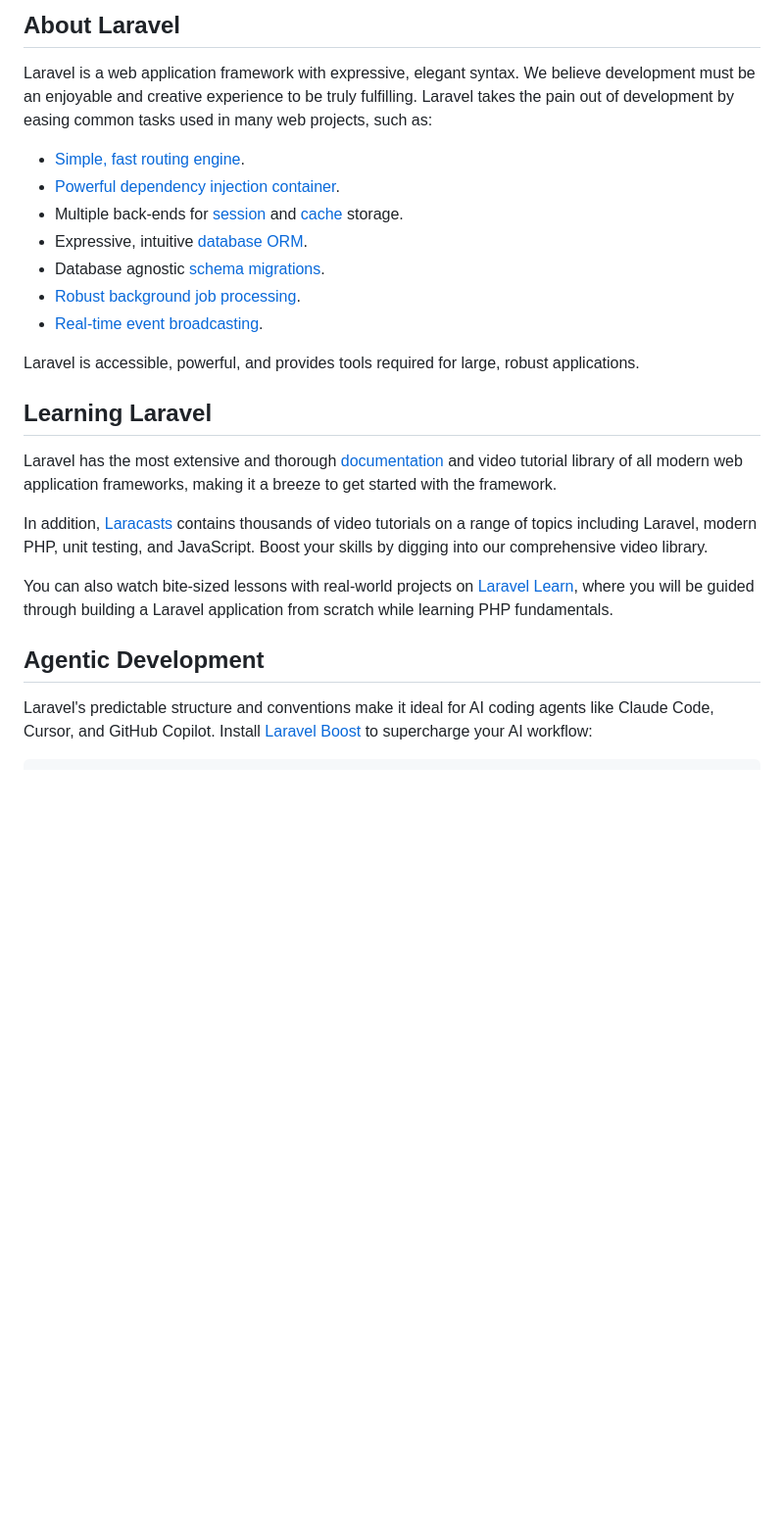
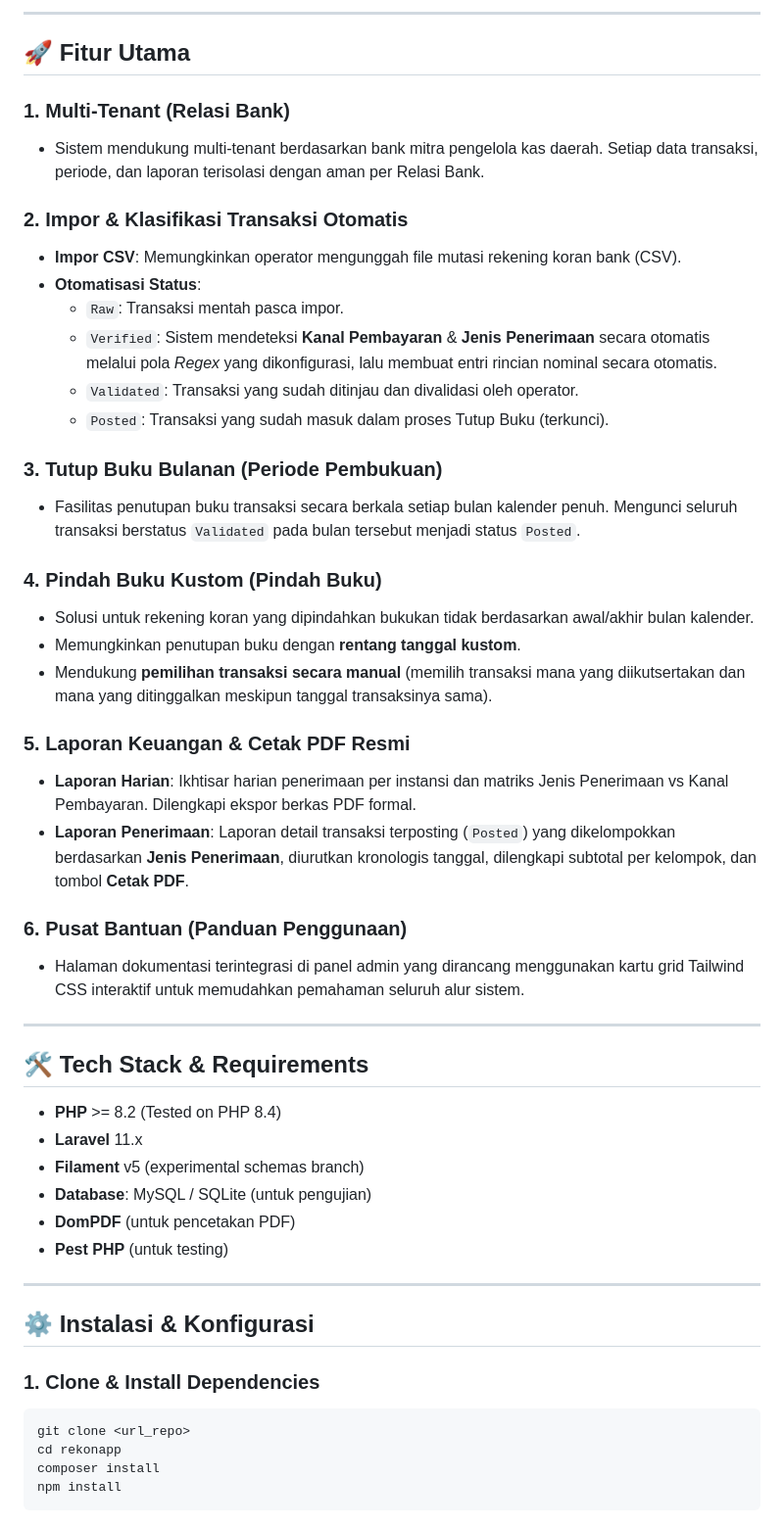
Before and after one commit to muhamadriswandi/rekonapp, a Markdown page: README.md, the part around one of its changes. Shown at 98% size. Drawn GitHub-style; blank space fills up the shorter version.

Commit message:
docs: write comprehensive README.md and update gitignore

````diff
--- a/README.md
+++ b/README.md
@@ -9,26 +4,54 @@
 
-## About Laravel
+---
 
-Laravel is a web application framework with expressive, elegant syntax. We believe development must be an enjoyable and creative experience to be truly fulfilling. Laravel takes the pain out of development by easing common tasks used in many web projects, such as:
+## 🚀 Fitur Utama
 
-- [Simple, fast routing engine](https://laravel.com/docs/routing).
-- [Powerful dependency injection container](https://laravel.com/docs/container).
-- Multiple back-ends for [session](https://laravel.com/docs/session) and [cache](https://laravel.com/docs/cache) storage.
-- Expressive, intuitive [database ORM](https://laravel.com/docs/eloquent).
-- Database agnostic [schema migrations](https://laravel.com/docs/migrations).
-- [Robust background job processing](https://laravel.com/docs/queues).
-- [Real-time event broadcasting](https://laravel.com/docs/broadcasting).
+### 1. Multi-Tenant (Relasi Bank)
+- Sistem mendukung multi-tenant berdasarkan bank mitra pengelola kas daerah. Setiap data transaksi, periode, dan laporan terisolasi dengan aman per Relasi Bank.
 
-Laravel is accessible, powerful, and provides tools required for large, robust applications.
+### 2. Impor & Klasifikasi Transaksi Otomatis
+- **Impor CSV**: Memungkinkan operator mengunggah file mutasi rekening koran bank (CSV).
+- **Otomatisasi Status**:
+  - `Raw`: Transaksi mentah pasca impor.
+  - `Verified`: Sistem mendeteksi **Kanal Pembayaran** & **Jenis Penerimaan** secara otomatis melalui pola *Regex* yang dikonfigurasi, lalu membuat entri rincian nominal secara otomatis.
+  - `Validated`: Transaksi yang sudah ditinjau dan divalidasi oleh operator.
+  - `Posted`: Transaksi yang sudah masuk dalam proses Tutup Buku (terkunci).
 
-## Learning Laravel
+### 3. Tutup Buku Bulanan (Periode Pembukuan)
+- Fasilitas penutupan buku transaksi secara berkala setiap bulan kalender penuh. Mengunci seluruh transaksi berstatus `Validated` pada bulan tersebut menjadi status `Posted`.
 
-Laravel has the most extensive and thorough [documentation](https://laravel.com/docs) and video tutorial library of all modern web application frameworks, making it a breeze to get started with the framework.
+### 4. Pindah Buku Kustom (Pindah Buku)
+- Solusi untuk rekening koran yang dipindahkan bukukan tidak berdasarkan awal/akhir bulan kalender.
+- Memungkinkan penutupan buku dengan **rentang tanggal kustom**.
+- Mendukung **pemilihan transaksi secara manual** (memilih transaksi mana yang diikutsertakan dan mana yang ditinggalkan meskipun tanggal transaksinya sama).
 
-In addition, [Laracasts](https://laracasts.com) contains thousands of video tutorials on a range of topics including Laravel, modern PHP, unit testing, and JavaScript. Boost your skills by digging into our comprehensive video library.
+### 5. Laporan Keuangan & Cetak PDF Resmi
+- **Laporan Harian**: Ikhtisar harian penerimaan per instansi dan matriks Jenis Penerimaan vs Kanal Pembayaran. Dilengkapi ekspor berkas PDF formal.
+- **Laporan Penerimaan**: Laporan detail transaksi terposting (`Posted`) yang dikelompokkan berdasarkan **Jenis Penerimaan**, diurutkan kronologis tanggal, dilengkapi subtotal per kelompok, dan tombol **Cetak PDF**.
 
-You can also watch bite-sized lessons with real-world projects on [Laravel Learn](https://laravel.com/learn), where you will be guided through building a Laravel application from scratch while learning PHP fundamentals.
+### 6. Pusat Bantuan (Panduan Penggunaan)
+- Halaman dokumentasi terintegrasi di panel admin yang dirancang menggunakan kartu grid Tailwind CSS interaktif untuk memudahkan pemahaman seluruh alur sistem.
 
-## Agentic Development
+---
 
-Laravel's predictable structure and conventions make it ideal for AI coding agents like Claude Code, Cursor, and GitHub Copilot. Install [Laravel Boost](https://laravel.com/docs/ai) to supercharge your AI workflow:
+## 🛠️ Tech Stack & Requirements
+
+- **PHP** >= 8.2 (Tested on PHP 8.4)
+- **Laravel** 11.x
+- **Filament** v5 (experimental schemas branch)
+- **Database**: MySQL / SQLite (untuk pengujian)
+- **DomPDF** (untuk pencetakan PDF)
+- **Pest PHP** (untuk testing)
+
+---
+
+## ⚙️ Instalasi & Konfigurasi
+
+### 1. Clone & Install Dependencies
+```bash
+git clone <url_repo>
+cd rekonapp
+composer install
+npm install
+```
+
````
Also changed, not shown: other parts of README.md (+35 -24 lines).
